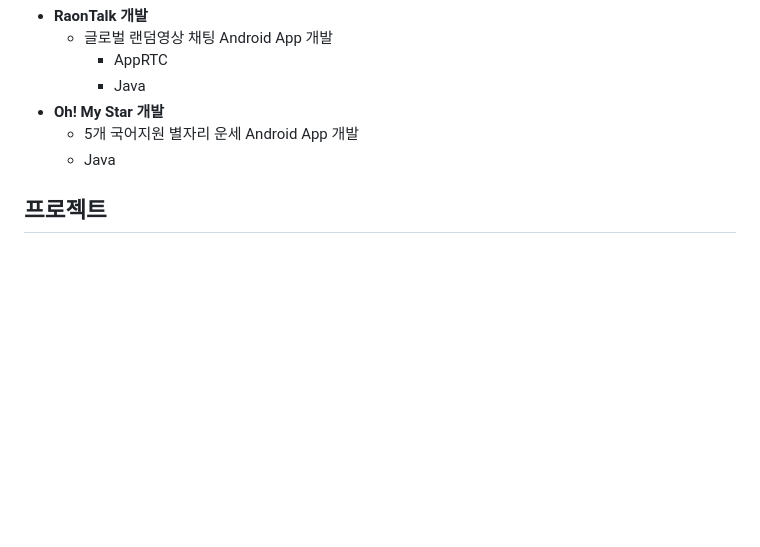
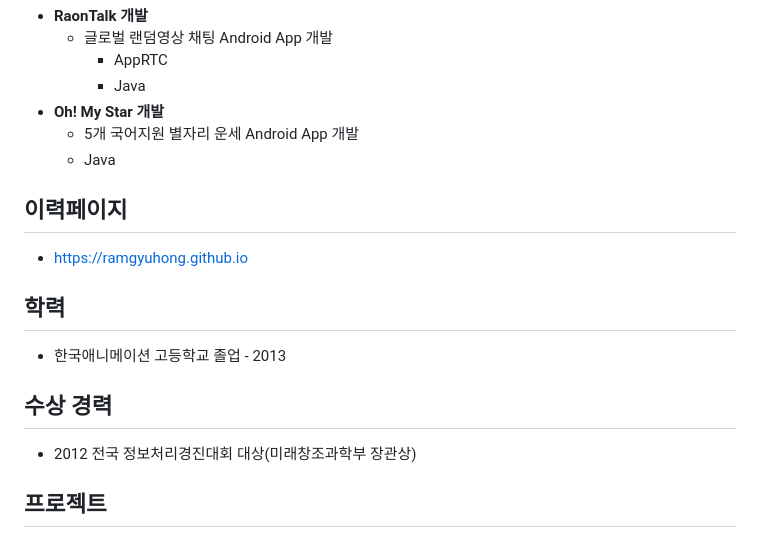
Before and after one commit to RamGyuHong/ramgyuhong.github.io, a Markdown page: README.md, the part around the change. Drawn GitHub-style; blank space fills up the shorter version.

```diff
--- a/README.md
+++ b/README.md
@@ -96,6 +96,17 @@
 
 </br>
 
+## 이력페이지
+- https://ramgyuhong.github.io
+
+## 학력
+- 한국애니메이션 고등학교 졸업 - 2013
+
+## 수상 경력
+- 2012 전국 정보처리경진대회 대상(미래창조과학부 장관상)
+
+</br>
+
 ## 프로젝트
 ### Jalla
  - 머신러닝기반 헤어디자이너 추천 플랫폼
```
